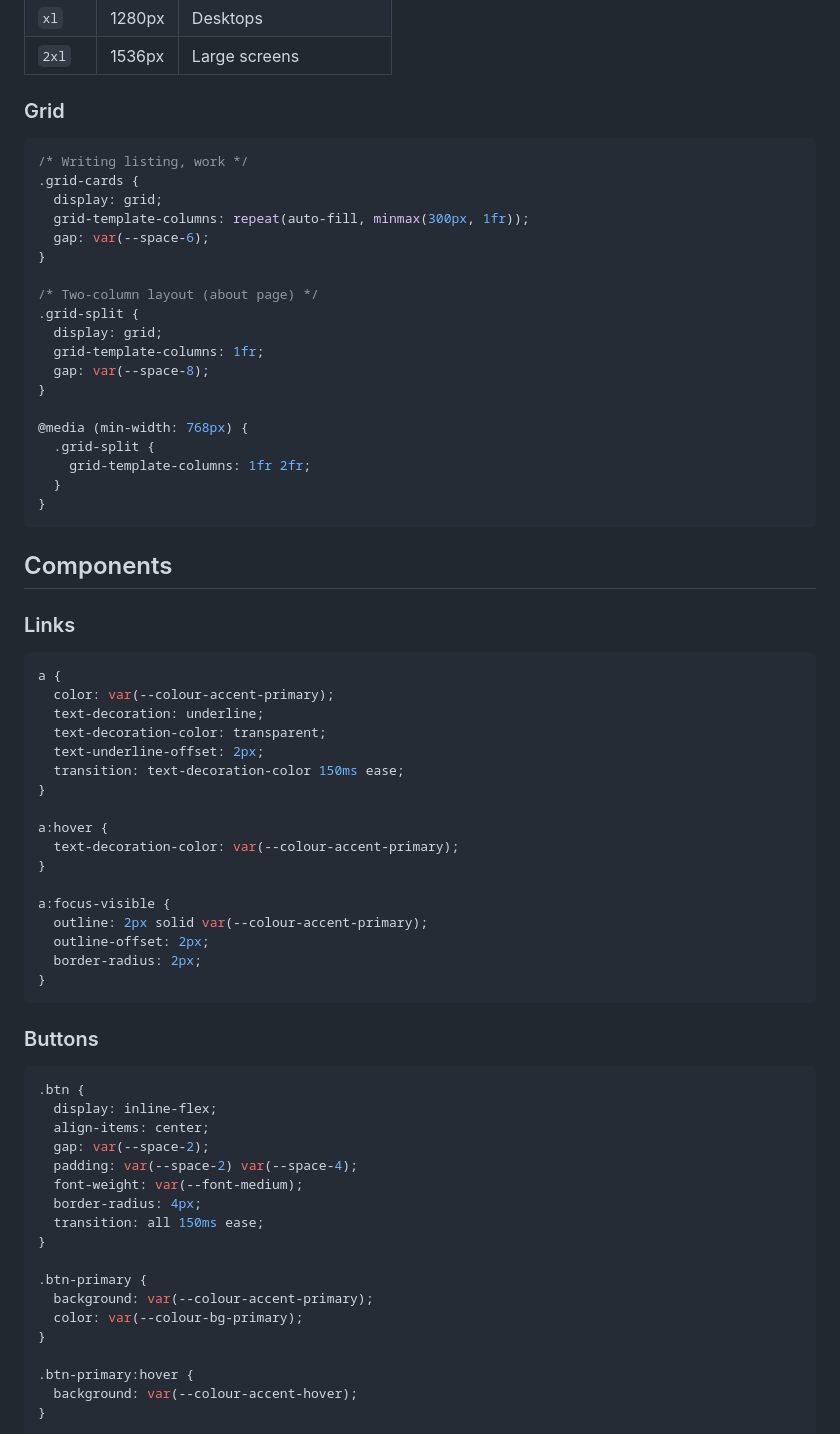
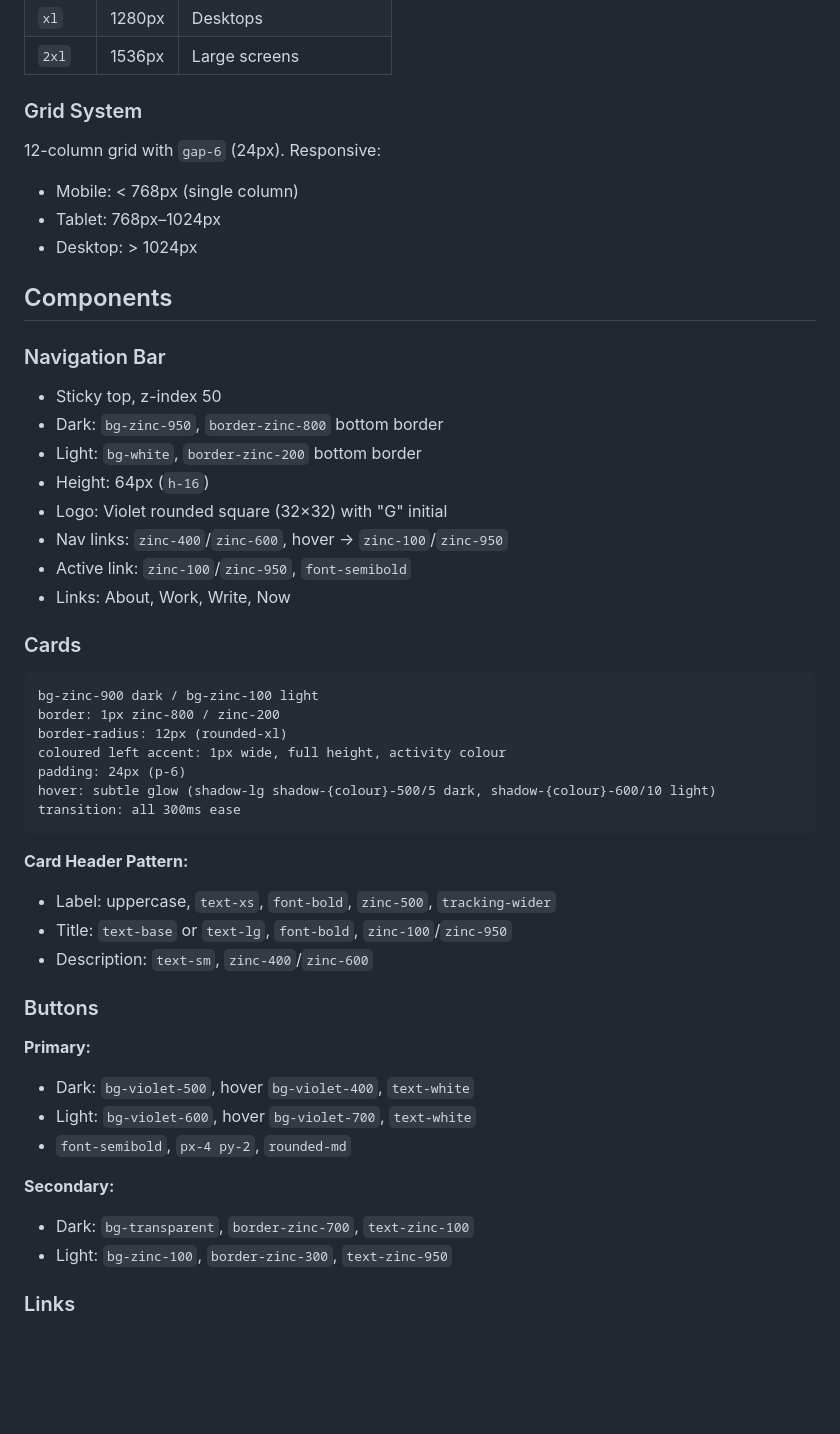
Before and after one commit to ggfevans/gvns.ca, a Markdown page: docs/DESIGN-SYSTEM.md, the part around one of its changes. Drawn GitHub-style; blank space fills up the shorter version.

````diff
--- a/docs/DESIGN-SYSTEM.md
+++ b/docs/DESIGN-SYSTEM.md
@@ -194,73 +207,53 @@ Using Tailwind defaults:
 | `xl` | 1280px | Desktops |
 | `2xl` | 1536px | Large screens |
 
-### Grid
+### Grid System
 
-```css
-/* Writing listing, work */
-.grid-cards {
-  display: grid;
-  grid-template-columns: repeat(auto-fill, minmax(300px, 1fr));
-  gap: var(--space-6);
-}
-
-/* Two-column layout (about page) */
-.grid-split {
-  display: grid;
-  grid-template-columns: 1fr;
-  gap: var(--space-8);
-}
-
-@media (min-width: 768px) {
-  .grid-split {
-    grid-template-columns: 1fr 2fr;
-  }
-}
-```
+12-column grid with `gap-6` (24px). Responsive:
+- Mobile: < 768px (single column)
+- Tablet: 768px–1024px
+- Desktop: > 1024px
 
 ## Components
 
-### Links
+### Navigation Bar
 
-```css
-a {
-  color: var(--colour-accent-primary);
-  text-decoration: underline;
-  text-decoration-color: transparent;
-  text-underline-offset: 2px;
-  transition: text-decoration-color 150ms ease;
-}
+- Sticky top, z-index 50
+- Dark: `bg-zinc-950`, `border-zinc-800` bottom border
+- Light: `bg-white`, `border-zinc-200` bottom border
+- Height: 64px (`h-16`)
+- Logo: Violet rounded square (32×32) with "G" initial
+- Nav links: `zinc-400`/`zinc-600`, hover → `zinc-100`/`zinc-950`
+- Active link: `zinc-100`/`zinc-950`, `font-semibold`
+- Links: About, Work, Write, Now
 
-a:hover {
-  text-decoration-color: var(--colour-accent-primary);
-}
+### Cards
 
-a:focus-visible {
-  outline: 2px solid var(--colour-accent-primary);
-  outline-offset: 2px;
-  border-radius: 2px;
-}
 ```
+bg-zinc-900 dark / bg-zinc-100 light
+border: 1px zinc-800 / zinc-200
+border-radius: 12px (rounded-xl)
+coloured left accent: 1px wide, full height, activity colour
+padding: 24px (p-6)
+hover: subtle glow (shadow-lg shadow-{colour}-500/5 dark, shadow-{colour}-600/10 light)
+transition: all 300ms ease
+```
+
+**Card Header Pattern:**
+- Label: uppercase, `text-xs`, `font-bold`, `zinc-500`, `tracking-wider`
+- Title: `text-base` or `text-lg`, `font-bold`, `zinc-100`/`zinc-950`
+- Description: `text-sm`, `zinc-400`/`zinc-600`
 
 ### Buttons
 
-```css
-.btn {
-  display: inline-flex;
-  align-items: center;
-  gap: var(--space-2);
-  padding: var(--space-2) var(--space-4);
-  font-weight: var(--font-medium);
-  border-radius: 4px;
-  transition: all 150ms ease;
-}
+**Primary:**
+- Dark: `bg-violet-500`, hover `bg-violet-400`, `text-white`
+- Light: `bg-violet-600`, hover `bg-violet-700`, `text-white`
+- `font-semibold`, `px-4 py-2`, `rounded-md`
 
-.btn-primary {
-  background: var(--colour-accent-primary);
-  color: var(--colour-bg-primary);
-}
+**Secondary:**
+- Dark: `bg-transparent`, `border-zinc-700`, `text-zinc-100`
+- Light: `bg-zinc-100`, `border-zinc-300`, `text-zinc-950`
 
-.btn-primary:hover {
-  background: var(--colour-accent-hover);
-}
+### Links
 
````
Also changed, not shown: other parts of docs/DESIGN-SYSTEM.md (+181 -167 lines).
